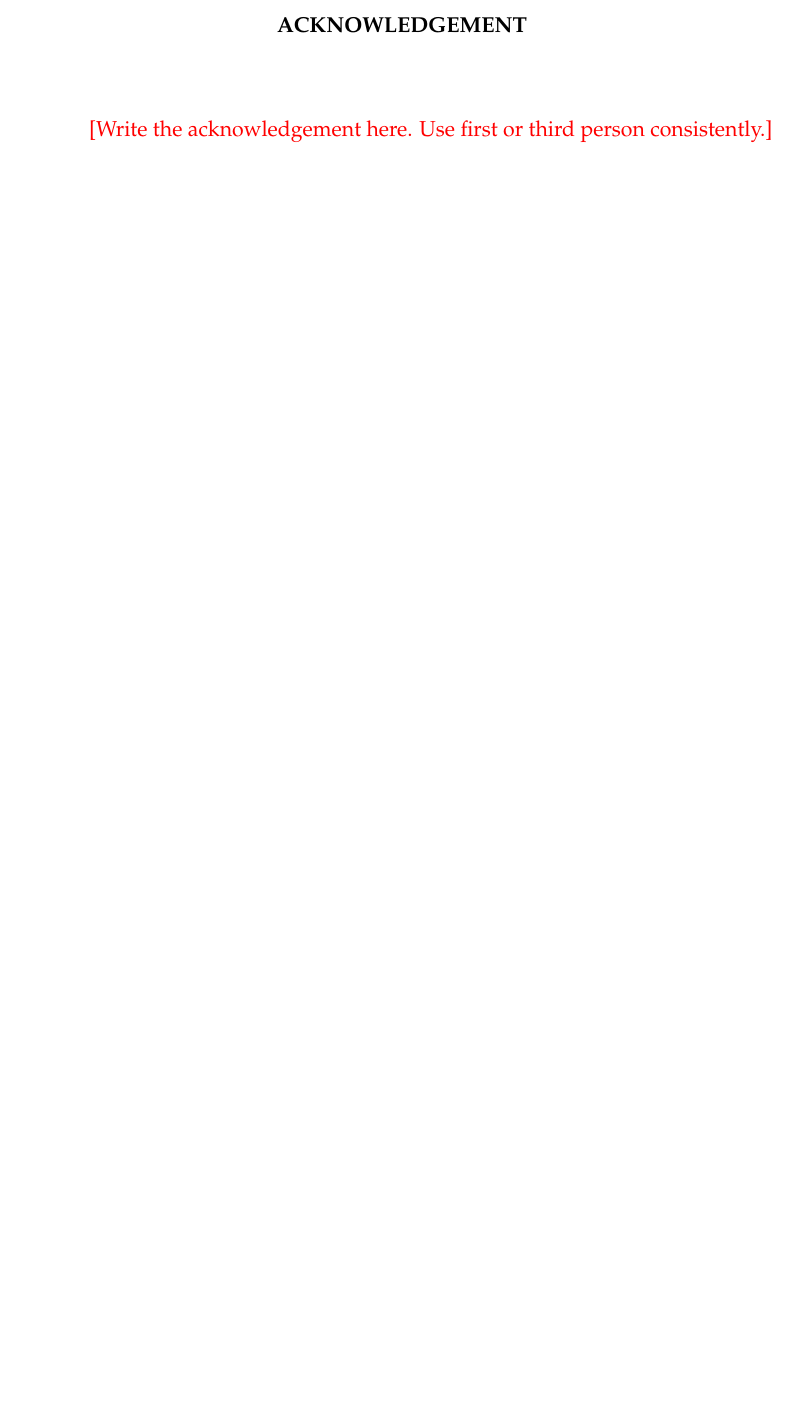
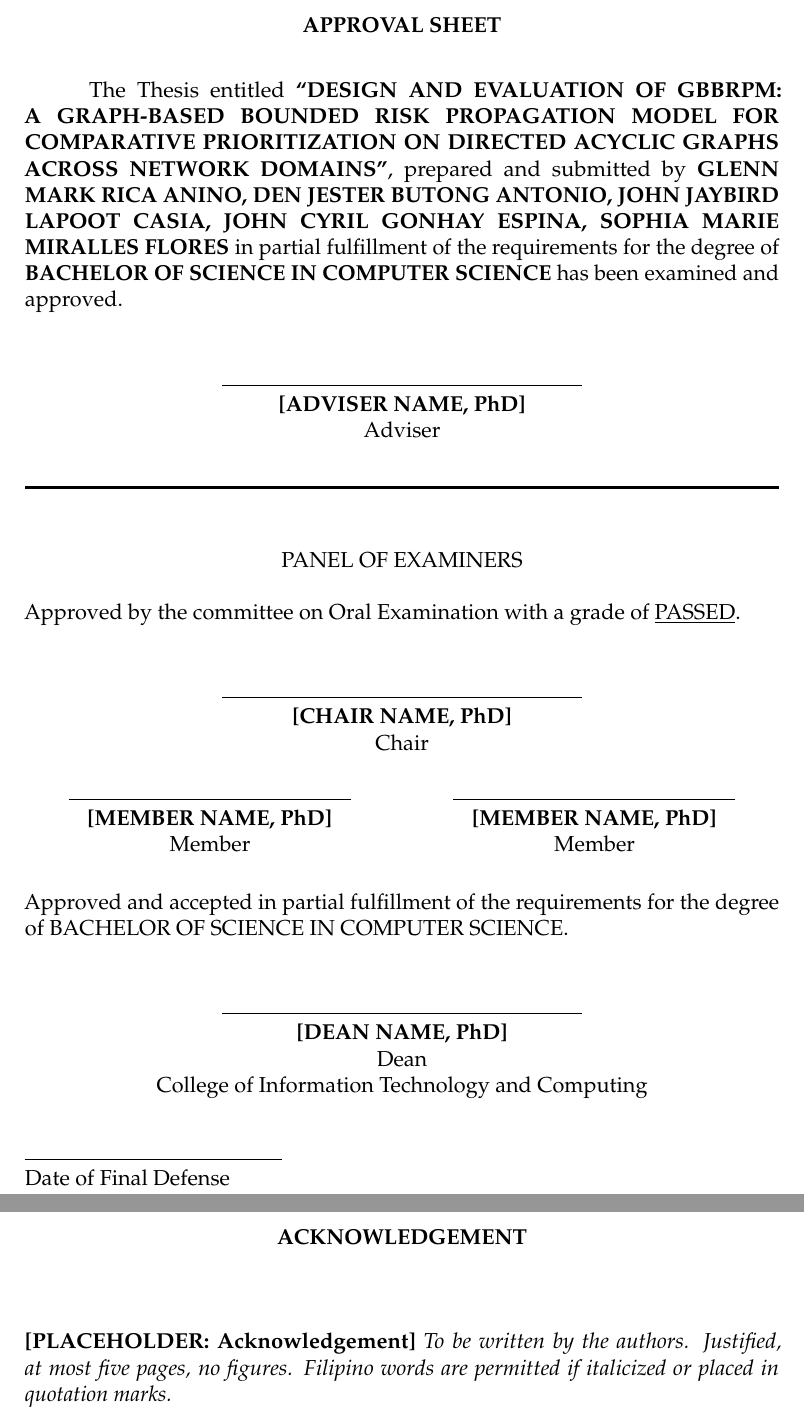
Before and after one commit to gbbrpm-lab/gbbrpm-manuscript, a LaTeX document (main.tex, which reads preliminary/acknowledgment.tex, preliminary/approval_sheet.tex, preliminary/metadata.tex): part of page 2 of 71 before the commit and two parts of pages 2 and 3 of 72 after it, the two joined at a grey line, cut at the place of the change, the shorter picture padded with empty space. Compiled offline with pdfLaTeX.

Commit message:
feat: added approval sheet

```diff
--- a/preliminary/acknowledgment.tex
+++ b/preliminary/acknowledgment.tex
@@ -1,9 +1,8 @@
 % Acknowledgement (Section 3.4). Maximum five pages, justified, no pictures,
 % no bold or underlined words, Filipino words italicized or in quotation marks.
-% Write this section in your own words (see Article 11 on AI-generated content).
-\phantomsection
+\thispagestyle{prelim}
 \prelimheading{Acknowledgement}
 \addcontentsline{toc}{section}{Acknowledgement}
 \vspace{3\baselineskip}
 
-\placeholder{Write the acknowledgement here. Use first or third person consistently.}
+\noindent\textbf{[PLACEHOLDER: Acknowledgement]} \textit{To be written by the authors. Justified, at most five pages, no figures. Filipino words are permitted if italicized or placed in quotation marks.}
--- /dev/null
+++ b/preliminary/approval_sheet.tex
@@ -0,0 +1,61 @@
+% Approval sheet (Section 3.3). Counted as page ii, number hidden.
+% The official FM-USTP-ACAD-11 must be printed and signed with wet signatures (3.3.17).
+% After signing, scan it as preliminary/FM-USTP-ACAD-11.pdf and the build uses the scan
+% instead of the typeset version below.
+\thispagestyle{empty}
+\IfFileExists{preliminary/FM-USTP-ACAD-11.pdf}{%
+  \includepdf[pages=1,pagecommand={\thispagestyle{empty}}]{preliminary/FM-USTP-ACAD-11.pdf}%
+}{%
+\begingroup
+\setlength{\parindent}{1.25cm}
+\hyphenpenalty=10000 \exhyphenpenalty=10000 \tolerance=2000
+
+{\centering\bfseries APPROVAL SHEET\par}
+\vspace{1.5\baselineskip}
+
+The Thesis entitled \textbf{``\ThesisTitleInline''}, prepared and submitted by \textbf{\AuthorsInline} in partial fulfillment of the requirements for the degree of \textbf{\DegreeFull} has been examined and approved.
+
+\vspace{2\baselineskip}
+{\centering
+\begin{tabular}[t]{@{}c@{}}
+\rule{7cm}{0.4pt}\\\textbf{\AdviserName}\\Adviser
+\end{tabular}\par}
+
+\vspace{1.5\baselineskip}
+\noindent\rule{\textwidth}{1.2pt}
+\vspace{1\baselineskip}
+
+{\centering PANEL OF EXAMINERS\par}
+\vspace{1\baselineskip}
+\noindent Approved by the committee on Oral Examination with a grade of \underline{PASSED}.
+
+\vspace{2\baselineskip}
+{\centering
+\begin{tabular}[t]{@{}c@{}}
+\rule{7cm}{0.4pt}\\\textbf{\ChairName}\\Chair
+\end{tabular}\par}
+
+\vspace{1.5\baselineskip}
+\noindent\begin{minipage}[t]{0.49\textwidth}\centering
+\rule{5.5cm}{0.4pt}\\\textbf{\MemberOneName}\\Member
+\end{minipage}\hfill
+\begin{minipage}[t]{0.49\textwidth}\centering
+\rule{5.5cm}{0.4pt}\\\textbf{\MemberTwoName}\\Member
+\end{minipage}
+
+\vspace{1.5\baselineskip}
+\noindent Approved and accepted in partial fulfillment of the requirements for the degree of \DegreeFull.
+
+\vspace{2\baselineskip}
+{\centering
+\begin{tabular}[t]{@{}c@{}}
+\rule{7cm}{0.4pt}\\\textbf{\DeanName}\\Dean\\College of Information Technology and Computing
+\end{tabular}\par}
+
+\vspace{1.5\baselineskip}
+\noindent\begin{tabular}[t]{@{}l@{}}
+\rule{5cm}{0.4pt}\\Date of Final Defense
+\end{tabular}
+\endgroup
+}
+\addcontentsline{toc}{section}{Approval Sheet}
--- a/preliminary/metadata.tex
+++ b/preliminary/metadata.tex
@@ -1,6 +1,6 @@
 % Single place for every value reused across the preliminary pages.
 % Red [bracketed] items are placeholders: replace them before printing.
-\newcommand{\placeholder}[1]{\textcolor{red}{[#1]}}
+\newcommand{\placeholder}[1]{[#1]}
 
 \newcommand{\ThesisTitleInline}{DESIGN AND EVALUATION OF GBBRPM: A GRAPH-BASED BOUNDED RISK PROPAGATION MODEL FOR COMPARATIVE PRIORITIZATION ON DIRECTED ACYCLIC GRAPHS ACROSS NETWORK DOMAINS}
 % Title page lines (Section 3.2.3)
--- a/preliminary/preliminary.tex
+++ b/preliminary/preliminary.tex
@@ -6,6 +6,7 @@
 
 \input{preliminary/title_page}
 \prelimnext
+\input{preliminary/approval_sheet}
 \prelimnext
 \input{preliminary/acknowledgment}
 % \prelimnext
```
Also changed, not shown: main.pdf, 1 other file.
